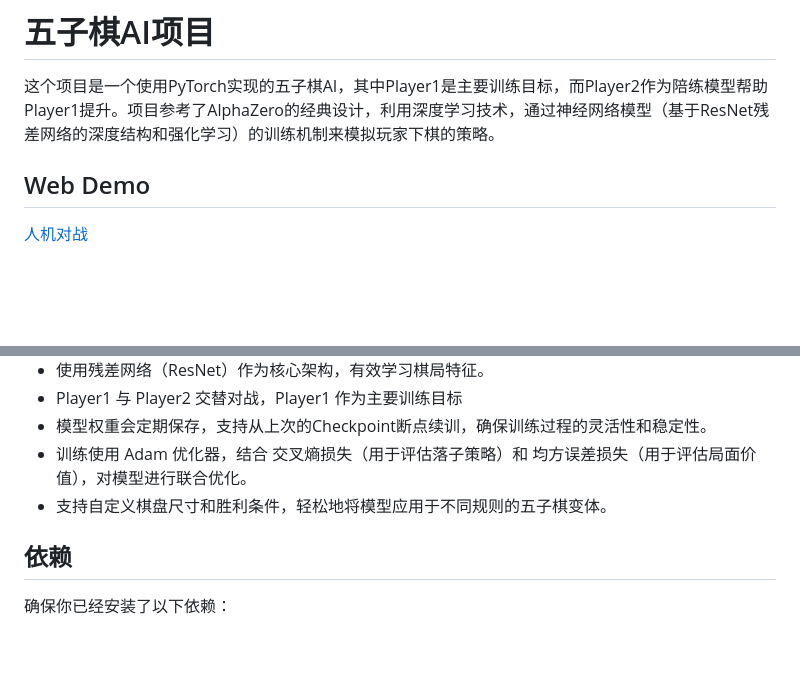
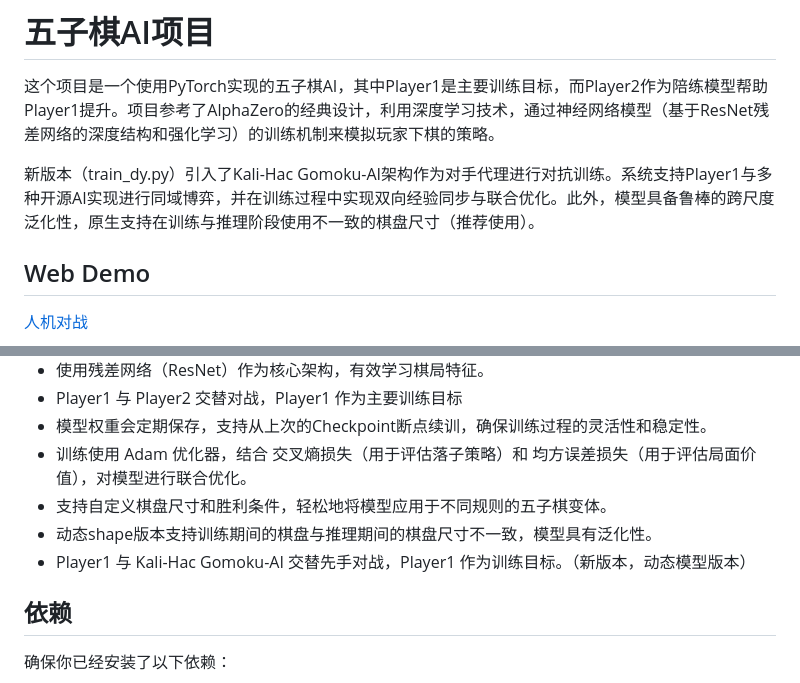
Before and after one commit to whyb/Gomoku-AI, a Markdown page: README.md, 2 parts joined by grey strips. Rendered like a GitHub page; blank space fills up the shorter version.

```diff
--- a/README.md
+++ b/README.md
@@ -1,6 +1,8 @@
 # 五子棋AI项目
 
 这个项目是一个使用PyTorch实现的五子棋AI，其中Player1是主要训练目标，而Player2作为陪练模型帮助Player1提升。项目参考了AlphaZero的经典设计，利用深度学习技术，通过神经网络模型（基于ResNet残差网络的深度结构和强化学习）的训练机制来模拟玩家下棋的策略。
+
+新版本（train_dy.py）引入了Kali-Hac Gomoku-AI架构作为对手代理进行对抗训练。系统支持Player1与多种开源AI实现进行同域博弈，并在训练过程中实现双向经验同步与联合优化。此外，模型具备鲁棒的跨尺度泛化性，原生支持在训练与推理阶段使用不一致的棋盘尺寸（推荐使用）。
 
 ## Web Demo
 
@@ -15,6 +17,8 @@
 - 模型权重会定期保存，支持从上次的Checkpoint断点续训，确保训练过程的灵活性和稳定性。
 - 训练使用 Adam 优化器，结合 交叉熵损失（用于评估落子策略）和 均方误差损失（用于评估局面价值），对模型进行联合优化。
 - 支持自定义棋盘尺寸和胜利条件，轻松地将模型应用于不同规则的五子棋变体。
+- 动态shape版本支持训练期间的棋盘与推理期间的棋盘尺寸不一致，模型具有泛化性。
+- Player1 与 Kali-Hac Gomoku-AI 交替先手对战，Player1 作为训练目标。（新版本，动态模型版本）
 
 
 ## 依赖
```
Also changed, not shown: other parts of README.md (+21 -45 lines).
